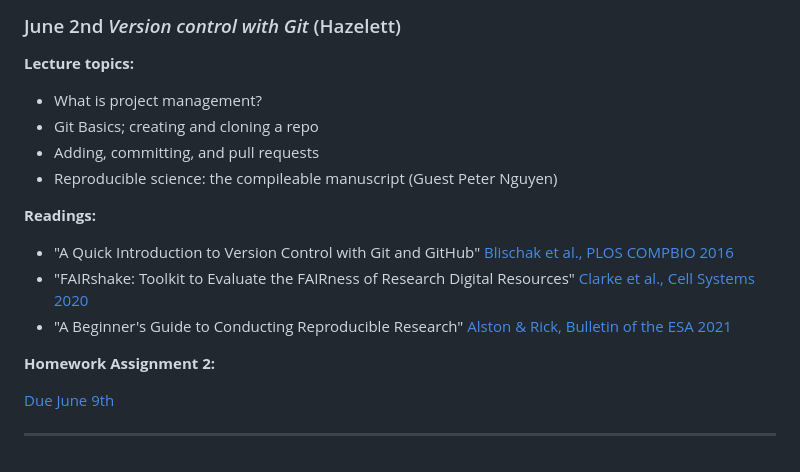
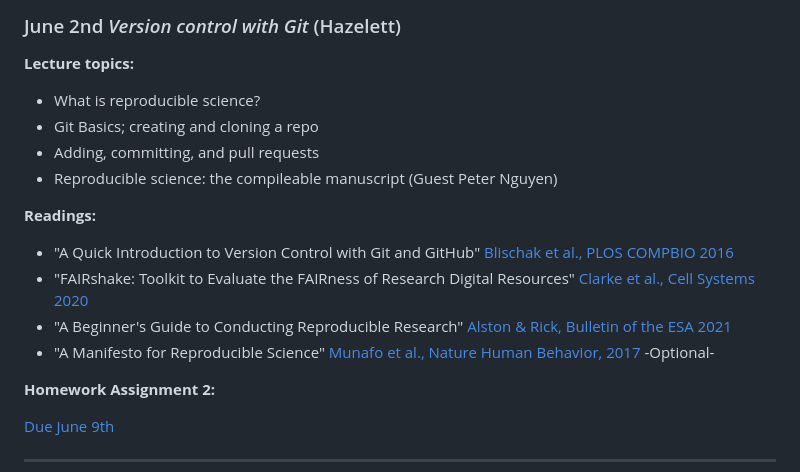
Before and after one commit to ivanvujkc/acg_2023, a Markdown page: README.md, the part around the change. GitHub-like rendering.

Commit message:
updates to jun 2  lecture descr, new optional reading reference added

```diff
--- a/README.md
+++ b/README.md
@@ -79,7 +79,7 @@ Frequently asked questions or topics of confusion will be addressed in the subse
 
 **Lecture topics:**
 
-- What is project management?
+- What is reproducible science?
 - Git Basics; creating and cloning a repo
 - Adding, committing, and pull requests
 - Reproducible science: the compileable manuscript (Guest Peter Nguyen)
@@ -89,6 +89,7 @@ Frequently asked questions or topics of confusion will be addressed in the subse
 -   "A Quick Introduction to Version Control with Git and GitHub" [Blischak et al., PLOS COMPBIO 2016](https://journals.plos.org/ploscompbiol/article?id=10.1371/journal.pcbi.1004668)
 -   "FAIRshake: Toolkit to Evaluate the FAIRness of Research Digital Resources" [Clarke et al., Cell Systems 2020](https://www.sciencedirect.com/science/article/pii/S240547121930345X?via%3Dihub)
 -   "A Beginner's Guide to Conducting Reproducible Research" [Alston & Rick, Bulletin of the ESA 2021](https://esajournals.onlinelibrary.wiley.com/doi/full/10.1002/bes2.1801)
+-   "A Manifesto for Reproducible Science" [Munafo et al., Nature Human Behavior, 2017](https://www.nature.com/articles/s41562-016-0021) -Optional-
 
 
 **Homework Assignment 2:**
```
